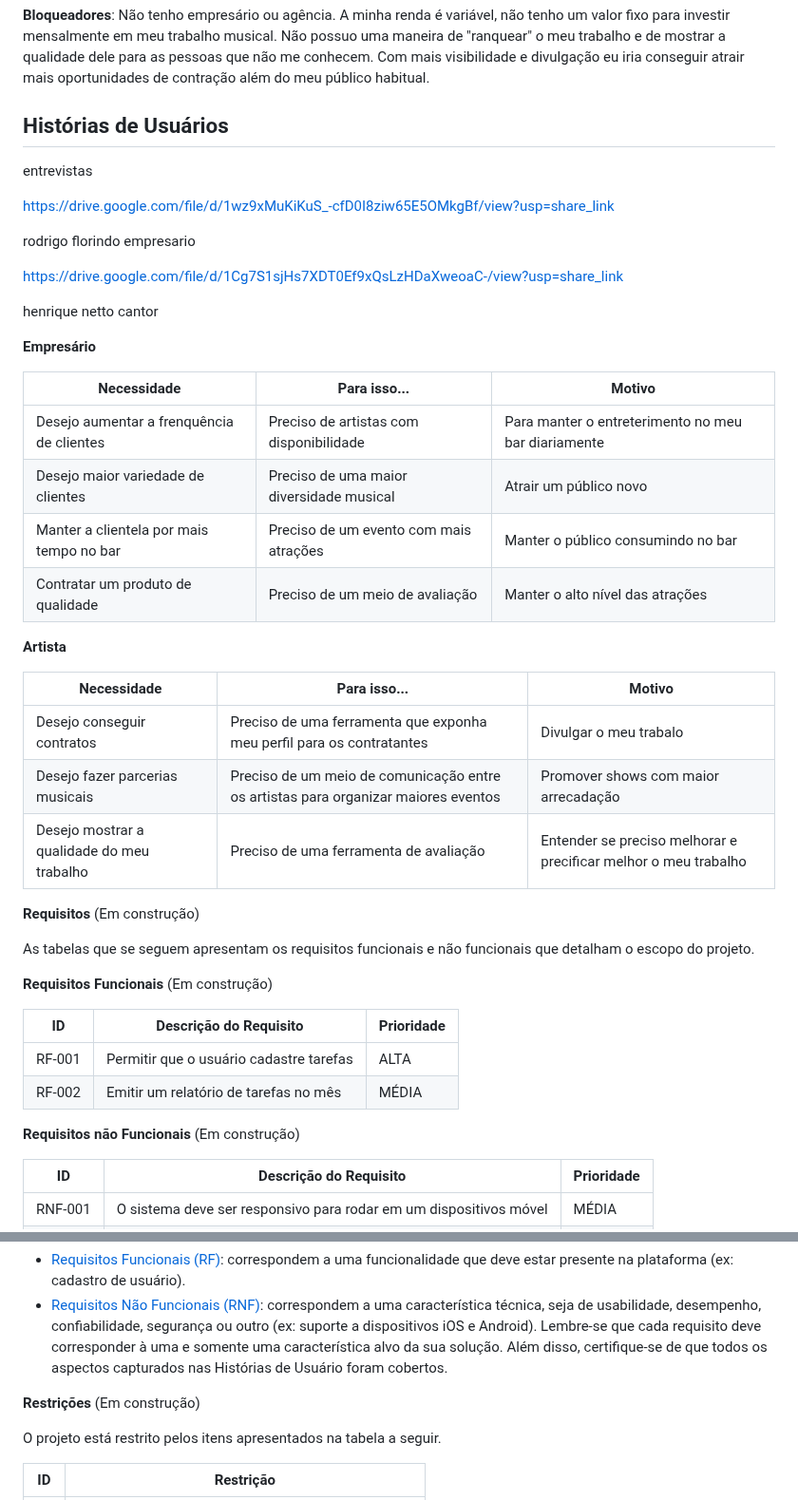
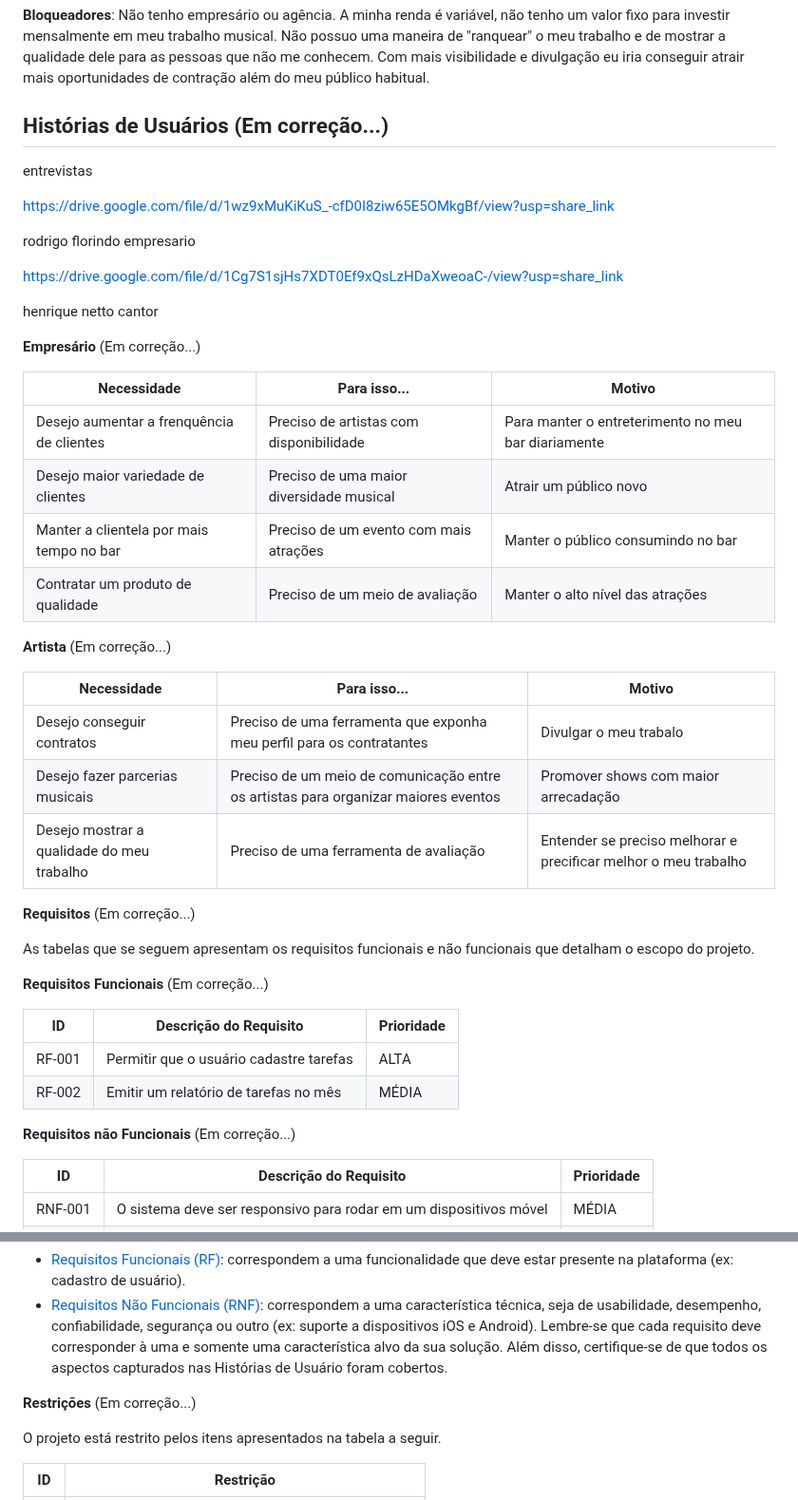
Before and after one commit to ICEI-PUC-Minas-PMV-ADS/pmv-ads-2023-1-e1-proj-web-t06-musica, a Markdown page: docs/02-Especificação do Projeto.md, 2 parts joined by grey strips. Shown at 95% size. Rendered like a GitHub page.

```diff
--- a/docs/02-Especificação do Projeto.md
+++ b/docs/02-Especificação do Projeto.md
@@ -62,7 +62,7 @@ Dificuldade de ter visibilidade nas redes sociais. Depois que a pandemia começo
  Não tenho empresário ou agência. A minha renda é variável, não tenho um valor fixo para investir mensalmente em meu trabalho musical.
  Não possuo uma maneira de "ranquear" o meu trabalho e de mostrar a qualidade dele para as pessoas que não me conhecem. Com mais visibilidade e divulgação eu iria  conseguir atrair mais oportunidades de contração além do meu público habitual.
 
-## Histórias de Usuários
+## Histórias de Usuários (Em correção...)
 
 entrevistas
 
@@ -76,7 +76,7 @@ https://drive.google.com/file/d/1Cg7S1sjHs7XDT0Ef9xQsLzHDaXweoaC-/view?usp=share
 henrique netto
 cantor
 
-**Empresário**
+**Empresário** (Em correção...)
 
 | Necessidade                               | Para isso...                             | Motivo                                              |
 |-------------------------------------------|------------------------------------------|-----------------------------------------------------|
@@ -87,7 +87,7 @@ cantor
 
 
 
-**Artista**
+**Artista** (Em correção...)
 
 | Necessidade                               | Para isso...                                                                       | Motivo                                                                |
 |-------------------------------------------|------------------------------------------------------------------------------------|----------------------------------------------------------------------|
@@ -95,11 +95,11 @@ cantor
 | Desejo fazer parcerias musicais           | Preciso de um meio de comunicação entre os artistas para organizar maiores eventos | Promover shows com maior arrecadação                                  |
 | Desejo mostrar a qualidade do meu trabalho| Preciso de uma ferramenta de avaliação                                             | Entender se preciso melhorar e precificar melhor o meu trabalho |
 
-**Requisitos** (Em construção)
+**Requisitos** (Em correção...)
 
 As tabelas que se seguem apresentam os requisitos funcionais e não funcionais que detalham o escopo do projeto.
 
-**Requisitos Funcionais** (Em construção)
+**Requisitos Funcionais** (Em correção...)
 
 |ID    | Descrição do Requisito  | Prioridade |
 |------|-----------------------------------------|----|
@@ -107,7 +107,7 @@ As tabelas que se seguem apresentam os requisitos funcionais e não funcionais q
 |RF-002| Emitir um relatório de tarefas no mês   | MÉDIA |
 
 
-**Requisitos não Funcionais** (Em construção)
+**Requisitos não Funcionais** (Em correção...)
 
 |ID     | Descrição do Requisito  |Prioridade |
 |-------|-------------------------|----|
@@ -129,7 +129,7 @@ Lembre-se que cada requisito deve corresponder à uma e somente uma
 característica alvo da sua solução. Além disso, certifique-se de que
 todos os aspectos capturados nas Histórias de Usuário foram cobertos.
 
-**Restrições** (Em construção)
+**Restrições** (Em correção...)
 
 O projeto está restrito pelos itens apresentados na tabela a seguir.
 
```
